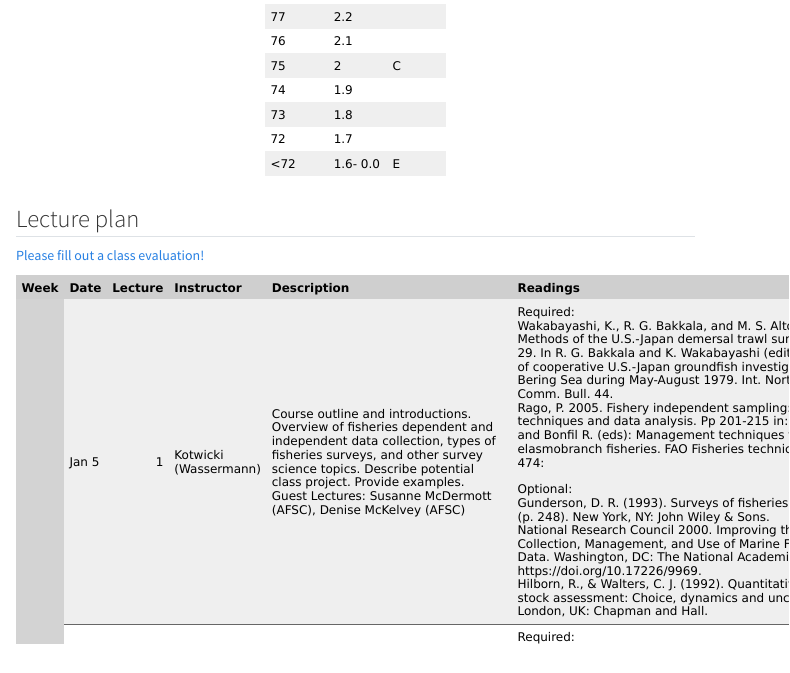
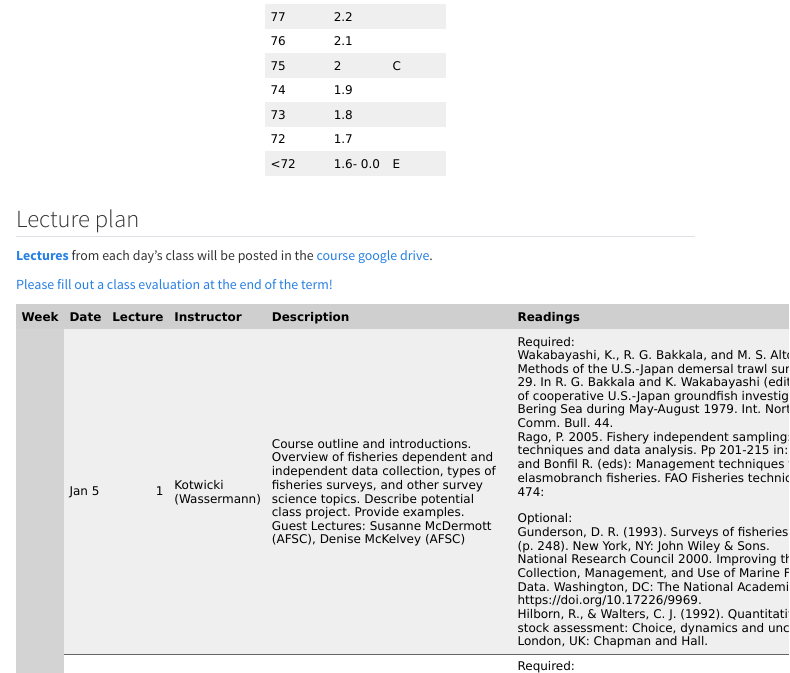
Before and after one commit to afsc-gap-products/UW-FISH572, a Quarto document (content/course-info.qmd): the page in a window 1100 px wide, from 2730 px down. Rendered offline with R 4.5, knitr and Pandoc in place of Quarto, with nearby package versions; menus at the side of the page are left out.

Commit message:
Update course-info.qmd

````diff
--- a/content/course-info.qmd
+++ b/content/course-info.qmd
@@ -111,7 +111,9 @@ data.frame(
 
 ## Lecture plan{#lecture-plan}
 
-[Please fill out a class evaluation!](https://uw.iasystem.org/survey/268860)
+[**Lectures**](https://drive.google.com/drive/folders/1sZ1BUtvfHT0Rmxhyju3ETrlSMEgvZiDY) from each day's class will be posted in the [course google drive](https://drive.google.com/drive/folders/1sZ1BUtvfHT0Rmxhyju3ETrlSMEgvZiDY).
+
+[Please fill out a class evaluation at the end of the term!](https://uw.iasystem.org/survey/268860)
 
 ```{r syllabus-dl, eval = FALSE, include = FALSE}
 library(googledrive)
````
